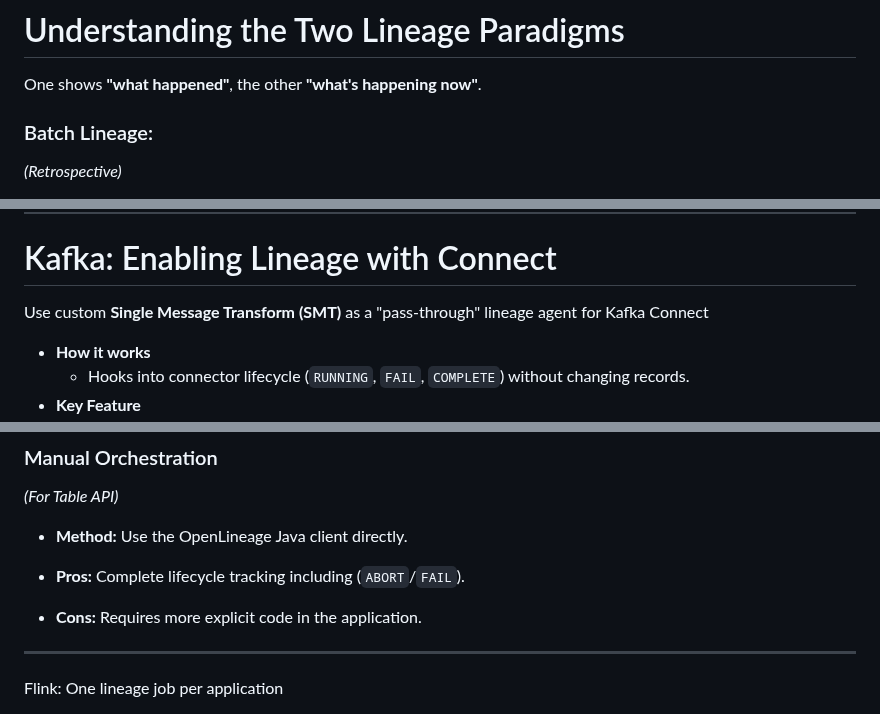
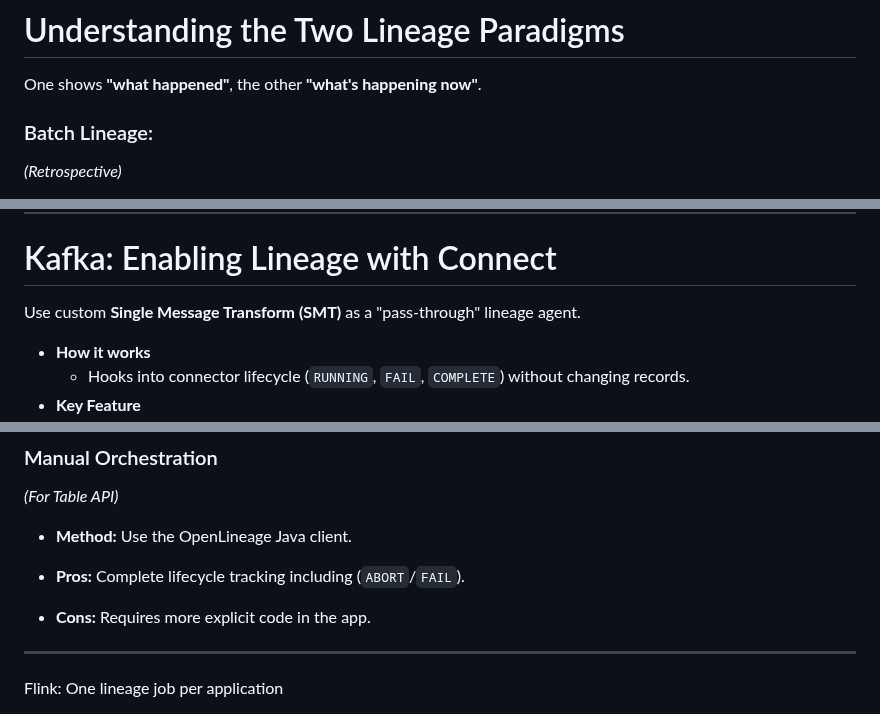
Before and after one commit to factorhouse/factor-publications, a Markdown page: publications/data-lineage/index.md, 3 parts joined by grey strips. Drawn GitHub-style.

```diff
--- a/publications/data-lineage/index.md
+++ b/publications/data-lineage/index.md
@@ -83,7 +83,7 @@ One shows **"what happened"**, the other **"what's happening now"**.
 <style>
 .columns {
   display: grid;
-  grid-template-columns: 1fr 1.5fr;
+  grid-template-columns: 1fr 1fr;
   gap: 2rem;
   text-align: left;
 }
@@ -123,7 +123,7 @@ _(Real-time & Operational)_
 
 # Kafka: Enabling Lineage with Connect
 
-Use custom **Single Message Transform (SMT)** as a "pass-through" lineage agent for Kafka Connect
+Use custom **Single Message Transform (SMT)** as a "pass-through" lineage agent.
 
 - **How it works**
   - Hooks into connector lifecycle (`RUNNING`, `FAIL`, `COMPLETE`) without changing records.
@@ -165,9 +165,9 @@ _(For DataStream API)_
 
 _(For Table API)_
 
-- **Method:** Use the OpenLineage Java client directly.
+- **Method:** Use the OpenLineage Java client.
 - **Pros:** Complete lifecycle tracking including (`ABORT`/`FAIL`).
-- **Cons:** Requires more explicit code in the application.
+- **Cons:** Requires more explicit code in the app.
 
   </div>
 </div>
```
